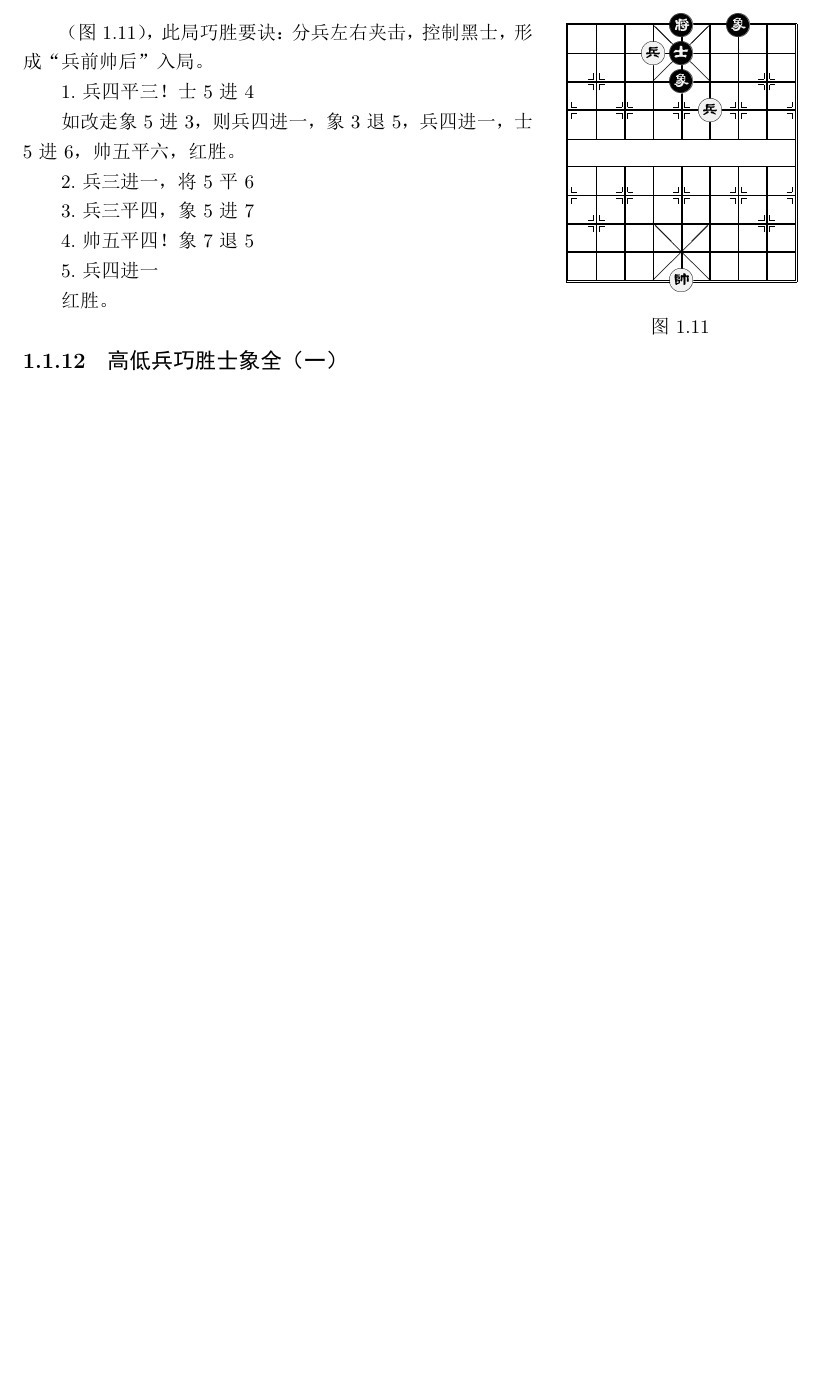
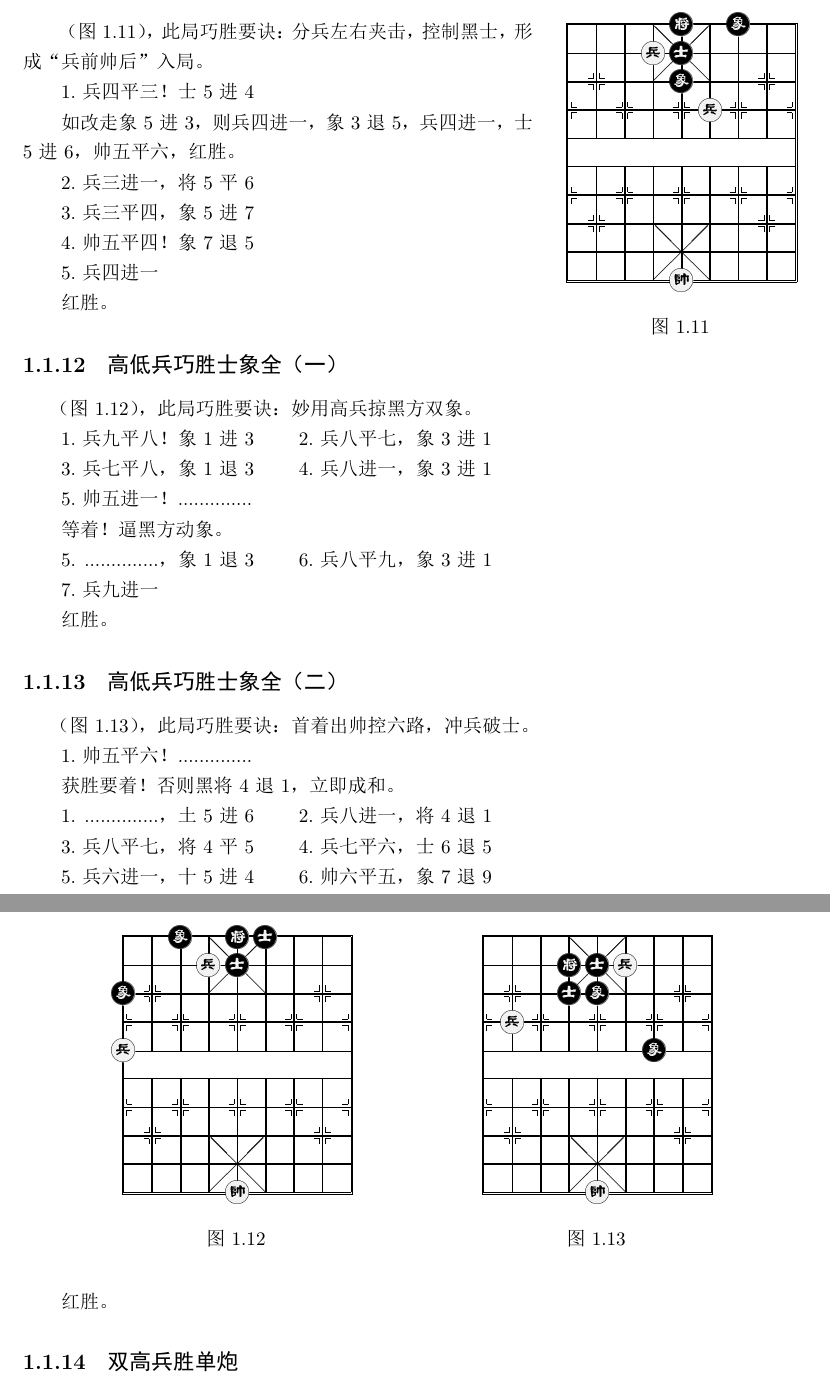
Before and after one commit to GaofengShu/xiangqi, a LaTeX book (xiangqi.tex): part of page 9 of 9 before the commit and two parts of pages 9 and 10 of 10 after it, the two joined at a grey line, cut so that both start at the same text, the shorter picture padded with empty space. The pictures show the PDF file xiangqi.pdf that the author committed with the source.

Commit message:
编辑到13局

```diff
--- a/xiangqi.tex
+++ b/xiangqi.tex
@@ -386,6 +384,22 @@
 
 红胜。
 \subsection{高低兵巧胜士象全（一）}
+（图\ref{高低兵巧胜士象全（一）}），此局巧胜要诀：妙用高兵掠黑方双象。
 
+1.兵九平八！象1进3 \qquad 2.兵八平七，象3进1
 
+3.兵七平八，象1退3 \qquad 4.兵八进一，象3进1
 
+5.帅五进一！..............
+
+等着！逼黑方动象。
+
+5. ..............，象1退3 \qquad 6.兵八平九，象3进1
+
+7.兵九进一
+
+红胜。
+\begin{figure}[!htbp]
+\centering
+	\begin{minipage}{0.45\textwidth}
+	\centering
@@ -392,3 +421,25 @@
+		\end{position}
+	\caption{}\label{高低兵巧胜士象全（二）}
+	\end{minipage}
+\end{figure}
+\subsection{高低兵巧胜士象全（二）}
+（图\ref{高低兵巧胜士象全（二）}），此局巧胜要诀：首着出帅控六路，冲兵破士。
+
+1.帅五平六！..............
+
+获胜要着！否则黑将4退1，立即成和。
+
+1. ..............，土5进6 \qquad 2.兵八进一，将4退1
+
+3.兵八平七，将4平5 \qquad 4.兵七平六，士6退5
+
+5.兵六进一，十5进4 \qquad 6.帅六平五，象7退9
+
+7. 帅五平四
+
+红胜。
+
+\subsection{双高兵胜单炮}
 
 
 
```
Also changed, not shown: xiangqi.pdf, xiangqi.tex (17 more changed lines), 3 other files.
